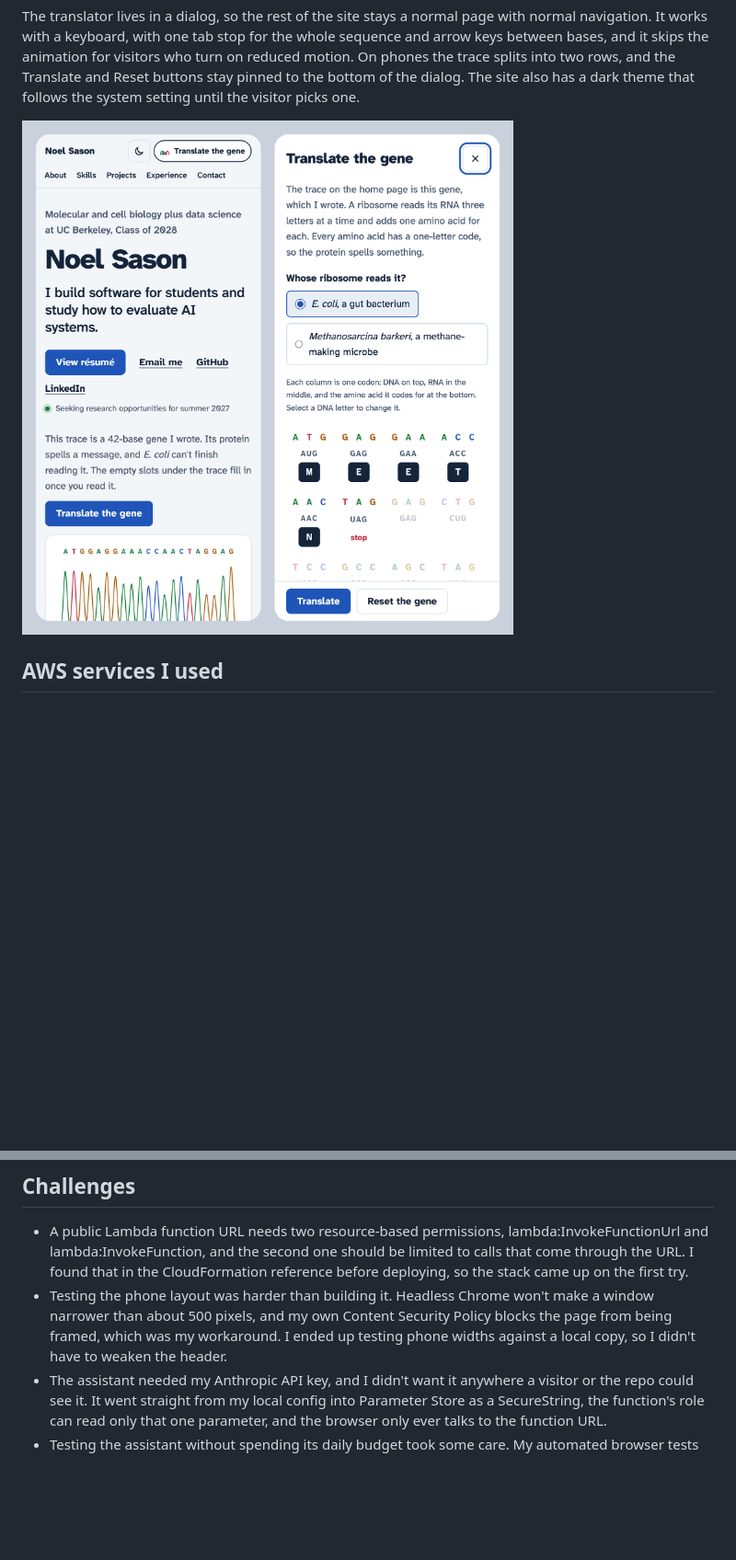
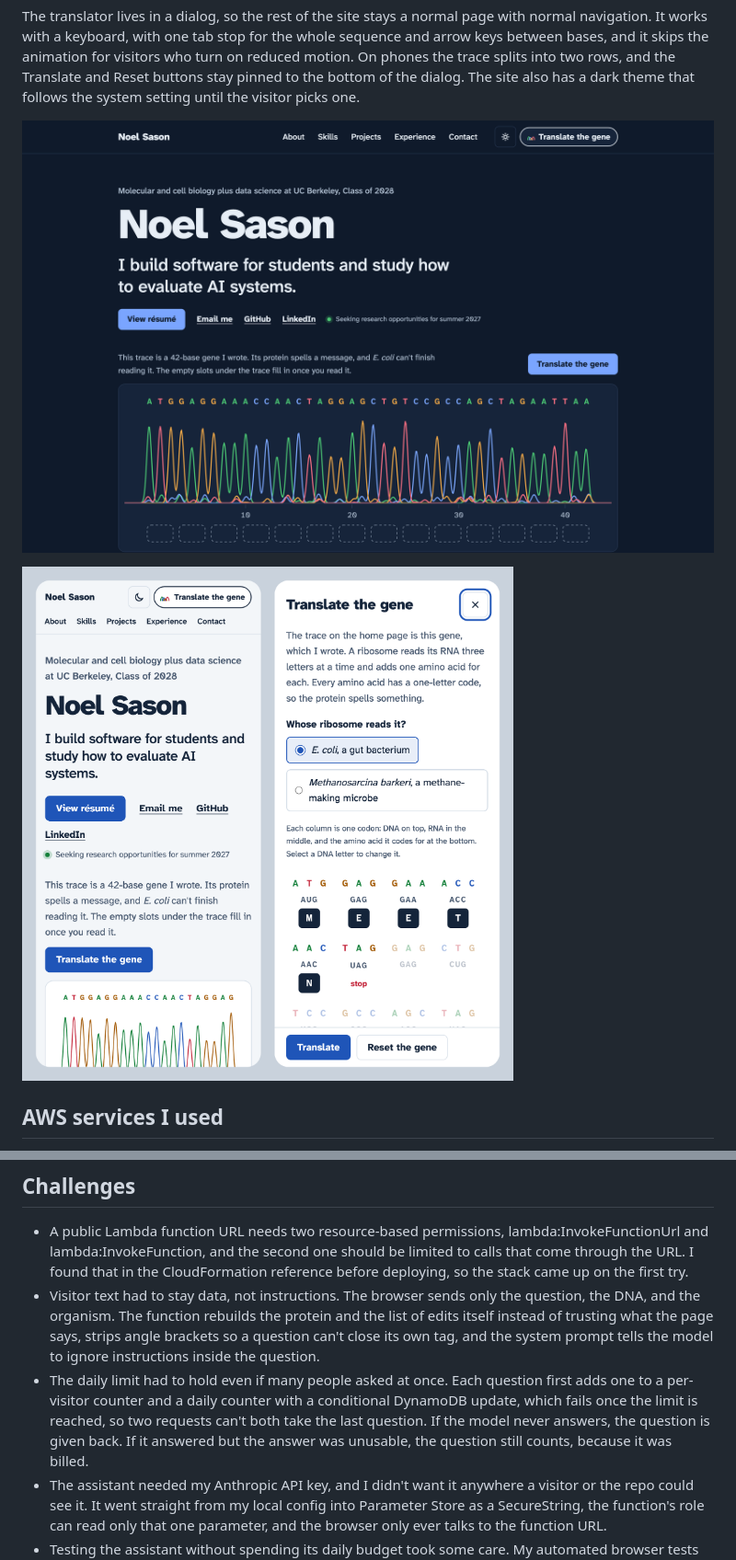
Before and after one commit to NoelSason/portfolio, a Markdown page: docs/SUBMISSION.md, 2 parts joined by grey strips. Shown at 92% size. Drawn GitHub-style; blank space fills up the shorter version.

```diff
--- a/docs/SUBMISSION.md
+++ b/docs/SUBMISSION.md
@@ -44,7 +48,9 @@ The dialog also has an assistant you can ask about what's on screen. It sees wha
 
 The translator lives in a dialog, so the rest of the site stays a normal page with normal navigation. It works with a keyboard, with one tab stop for the whole sequence and arrow keys between bases, and it skips the animation for visitors who turn on reduced motion. On phones the trace splits into two rows, and the Translate and Reset buttons stay pinned to the bottom of the dialog. The site also has a dark theme that follows the system setting until the visitor picks one.
 
-![The site on a phone](screenshots/mobile.png)
+![The home page in dark mode](screenshots/home-dark.png)
+
+![The site and the translator on a phone](screenshots/mobile.png)
 
 ## AWS services I used
 
@@ -87,7 +93,8 @@ Before submitting, I had separate review agents judge the site against the rubri
 ## Challenges
 
 - A public Lambda function URL needs two resource-based permissions, lambda:InvokeFunctionUrl and lambda:InvokeFunction, and the second one should be limited to calls that come through the URL. I found that in the CloudFormation reference before deploying, so the stack came up on the first try.
-- Testing the phone layout was harder than building it. Headless Chrome won't make a window narrower than about 500 pixels, and my own Content Security Policy blocks the page from being framed, which was my workaround. I ended up testing phone widths against a local copy, so I didn't have to weaken the header.
+- Visitor text had to stay data, not instructions. The browser sends only the question, the DNA, and the organism. The function rebuilds the protein and the list of edits itself instead of trusting what the page says, strips angle brackets so a question can't close its own tag, and the system prompt tells the model to ignore instructions inside the question.
+- The daily limit had to hold even if many people asked at once. Each question first adds one to a per-visitor counter and a daily counter with a conditional DynamoDB update, which fails once the limit is reached, so two requests can't both take the last question. If the model never answers, the question is given back. If it answered but the answer was unusable, the question still counts, because it was billed.
 - The assistant needed my Anthropic API key, and I didn't want it anywhere a visitor or the repo could see it. It went straight from my local config into Parameter Store as a SecureString, the function's role can read only that one parameter, and the browser only ever talks to the function URL.
 - Testing the assistant without spending its daily budget took some care. My automated browser tests map the function URLs to localhost, so they exercise the interface and the error states without calling the model, and I asked only a couple of real questions by hand and then cleared those uses.
 - The biology had to be right, because the whole joke depends on it. E. coli treats UAG as a stop codon, Methanosarcina reads it as pyrrolysine, and selenocysteine needs an extra signal in the RNA. I wrote tests for the genetic code so a typo in a 64-entry table can't quietly break the message.
```
Also changed, not shown: other parts of docs/SUBMISSION.md (+5 -1 lines), docs/screenshots/projects.jpg, docs/screenshots/skills.jpg, 7 other files.
